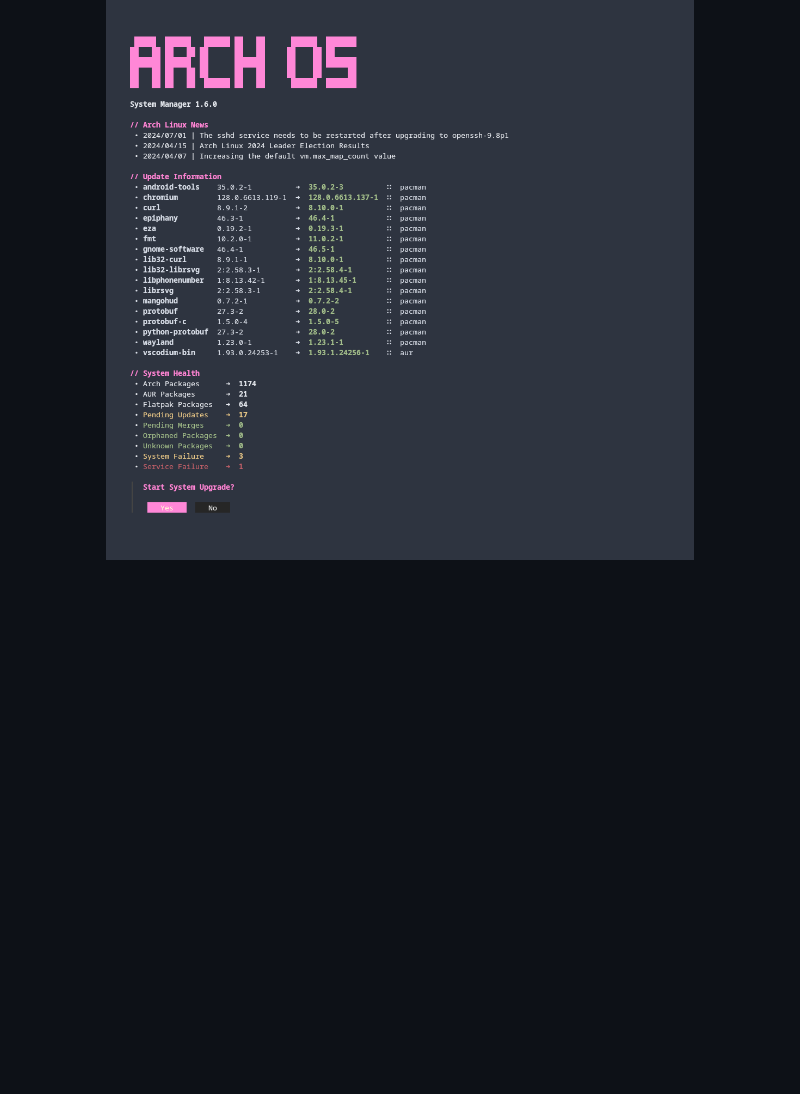
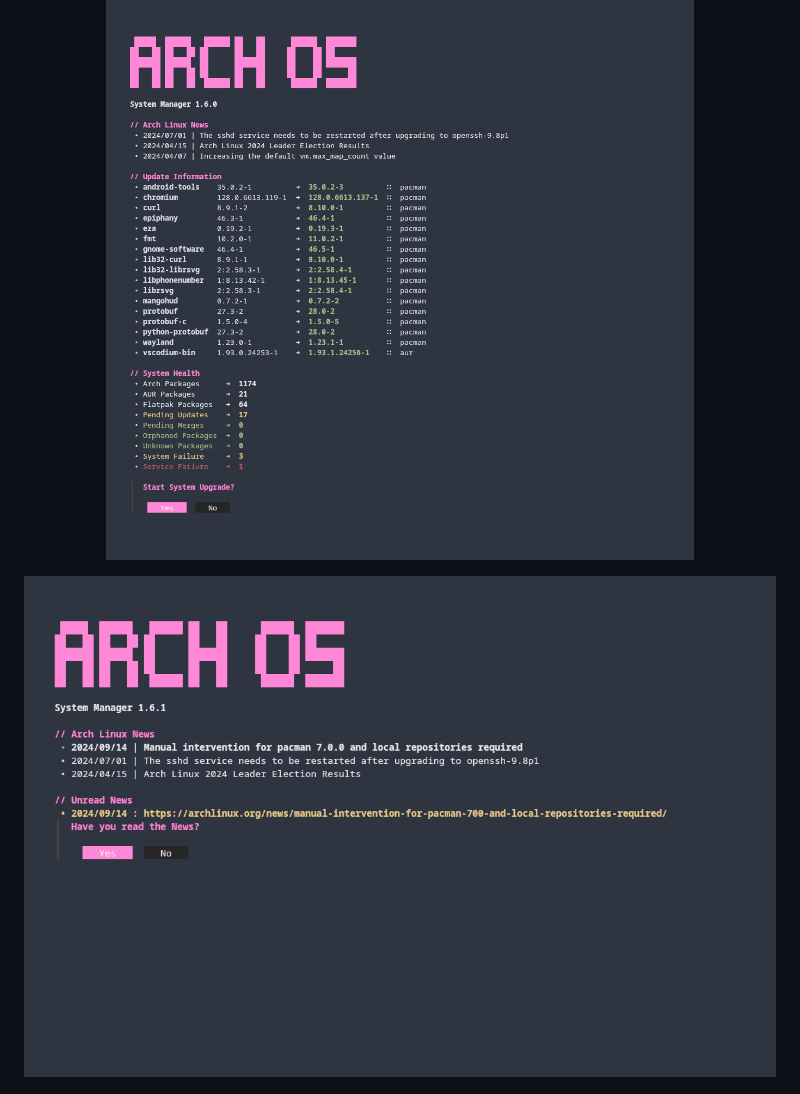
Before and after one commit to murkl/arch-os-manager, a Markdown page: docs/README.md, the part around the change. Rendered like a GitHub page; pictures changed too: docs/screenshots/news.png (added); blank space fills up the shorter version.

```diff
--- a/docs/README.md
+++ b/docs/README.md
@@ -150,6 +150,7 @@ dconf write /org/gnome/shell/extensions/arch-update/package-manager "'arch-os --
 <sub><b>This screenshots may outdated.</b></sub>
 
 <p><img src="./screenshots/upgrade.png"></p>
+<p><img src="./screenshots/news.png"></p>
 <p><img src="./screenshots/info.png"></p>
 <p><img src="./screenshots/search.png"></p>
 <p><img src="./screenshots/refresh.png"></p>
```
